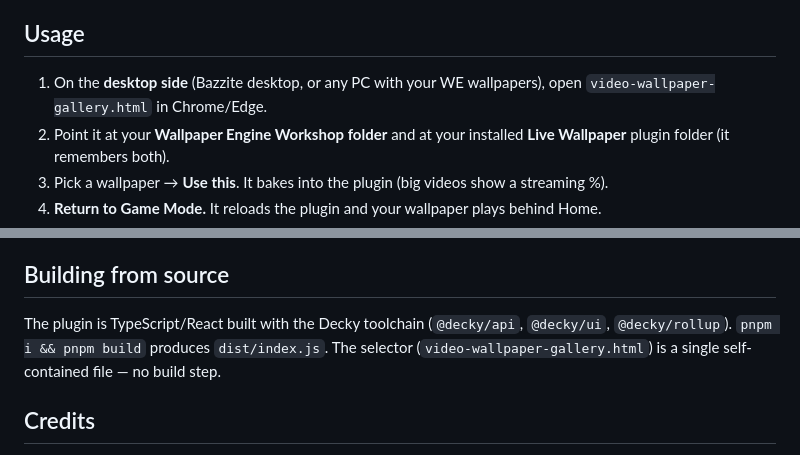
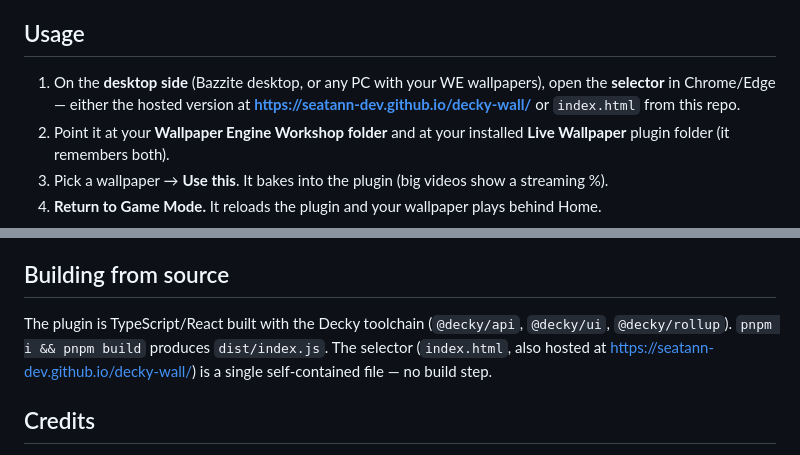
Before and after one commit to seatann-dev/decky-wall, a Markdown page: README.md, 2 parts joined by grey strips. Rendered like a GitHub page.

```diff
--- a/README.md
+++ b/README.md
@@ -65,7 +65,7 @@ The wallpaper is embedded directly into `dist/index.js` (base64 for video, self-
 
 ## Usage
 
-1. On the **desktop side** (Bazzite desktop, or any PC with your WE wallpapers), open `video-wallpaper-gallery.html` in Chrome/Edge.
+1. On the **desktop side** (Bazzite desktop, or any PC with your WE wallpapers), open the **selector** in Chrome/Edge — either the hosted version at **https://seatann-dev.github.io/decky-wall/** or `index.html` from this repo.
 2. Point it at your **Wallpaper Engine Workshop folder** and at your installed **Live Wallpaper** plugin folder (it remembers both).
 3. Pick a wallpaper → **Use this**. It bakes into the plugin (big videos show a streaming %).
 4. **Return to Game Mode.** It reloads the plugin and your wallpaper plays behind Home.
@@ -79,7 +79,7 @@ Known unknowns: the exact video-size ceiling on lower-RAM devices (the 289 MB re
 
 ## Building from source
 
-The plugin is TypeScript/React built with the Decky toolchain (`@decky/api`, `@decky/ui`, `@decky/rollup`). `pnpm i && pnpm build` produces `dist/index.js`. The selector (`video-wallpaper-gallery.html`) is a single self-contained file — no build step.
+The plugin is TypeScript/React built with the Decky toolchain (`@decky/api`, `@decky/ui`, `@decky/rollup`). `pnpm i && pnpm build` produces `dist/index.js`. The selector (`index.html`, also hosted at https://seatann-dev.github.io/decky-wall/) is a single self-contained file — no build step.
 
 ## Credits
 
```
